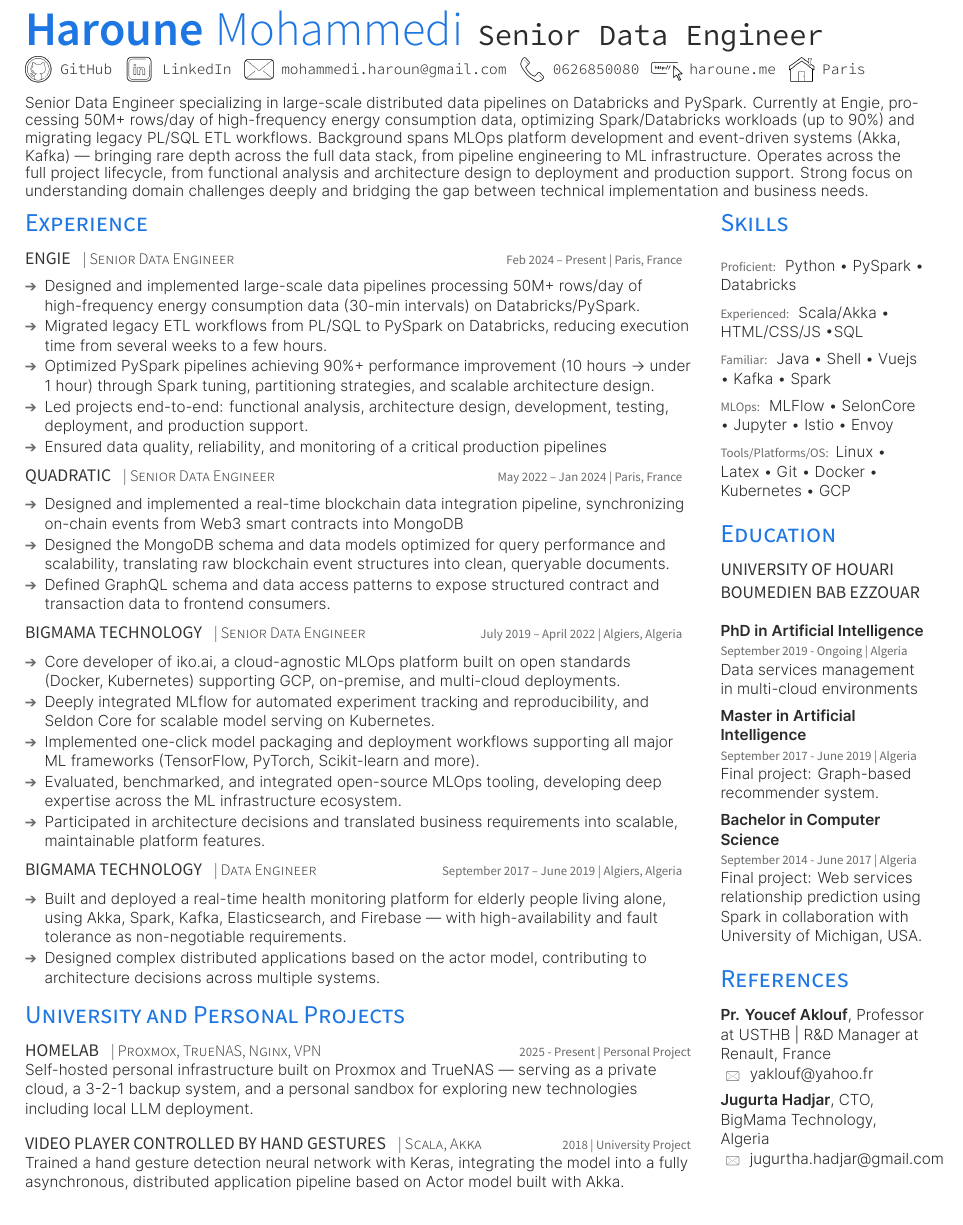
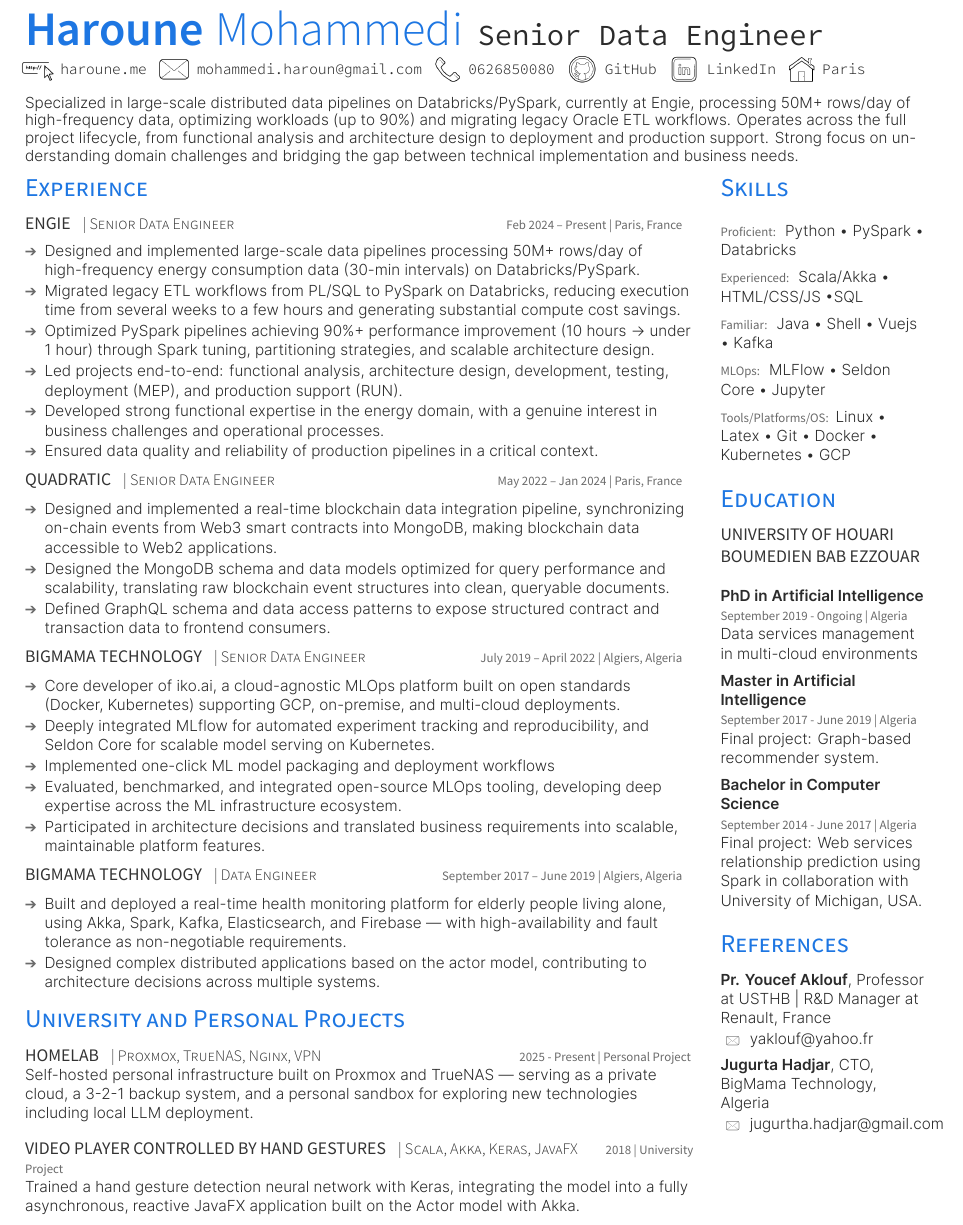
Before and after one commit to mohammedi-haroune/resume, a LaTeX CV (haroune_mohammedi_resume.tex): part of the page, cut so that both start at the same text. The pictures show the PDF file haroune_mohammedi_resume.pdf that the author committed with the source.

Commit message:
refactor: consolidate resume wording and prune dead commented alternates
Merged the best phrasing from active and commented variants across all
sections, fixed grammar/typos (SelonCore -> Seldon Core, fixed singular
"a critical production pipelines"), and deleted redundant rephrasing
comments while keeping intentionally removed sections (IB-Network, NLP,
Awards, Coursework, alt references) commented for future reuse.

Co-Authored-By: Claude Opus 4.7 <noreply@anthropic.com>

```diff
--- a/haroune_mohammedi_resume.tex
+++ b/haroune_mohammedi_resume.tex
@@ -60,27 +60,10 @@
 
 % \section{Introduction}
 \vspace{16pt}
-% Hello there! I'm Haroune, a Senior Data Engineer with a passion for building scalable data solutions.
-% With over 5 years of experience in the field, I have a proven track record of designing and implementing data pipelines
-% , optimizing database performance, and leveraging big data technologies to drive business insights. I thrive in collaborative environments and am always eager to learn and adapt to new challenges in the ever-evolving world of data engineering.
 
-% LinkedIn version
+%Senior Data Engineer
+Specialized in large-scale distributed data pipelines on Databricks/PySpark, currently at Engie, processing 50M+ rows/day of high-frequency data, optimizing workloads (up to 90\%) and migrating legacy Oracle ETL workflows. Operates across the full project lifecycle, from functional analysis and architecture design to deployment and production support. Strong focus on understanding domain challenges and bridging the gap between technical implementation and business needs.
 
-% I’m a Senior Data Engineer and Software Engineer with experience building large-scale data systems.
-
-% At ENGIE, I design and implement Big Data pipelines processing high-frequency energy consumption data using Databricks and PySpark. I aslo migrated legacy PL/SQL ETL workflows to distributed Spark jobs in Databricks, reducing execution times from weeks to hours and significantly optimizing compute costs. I tend to work across the full project lifecycle: from functional analysis and architecture design to deployment (MEP) and production support (RUN).
-
-% Before that, I was one of the core developers of an MLOps platform and developed a strong business-oriented mindset. I enjoy understanding domain challenges deeply and bridging the gap between technical implementation and business needs.
-
-% My background also includes Data Engineering with Scala, Akka, and Kafka, and I’m comfortable working in distributed and event-driven systems.
-
-% I’m particularly motivated by solving real-world problems at scale. I’m open to working with technologies I already master or exploring new ecosystems (especially Rust or Go), as long as the impact is meaningful and the environment encourages technical excellence.
-
-% Claude version
-
-Senior Data Engineer specializing in large-scale distributed data pipelines on Databricks and PySpark. Currently at Engie, processing 50M+ rows/day of high-frequency energy consumption data, optimizing Spark/Databricks workloads (up to 90\%) and migrating legacy PL/SQL ETL workflows. Background spans MLOps platform development and event-driven systems (Akka, Kafka) — bringing rare depth across the full data stack, from pipeline engineering to ML infrastructure. Operates across the full project lifecycle, from functional analysis and architecture design to deployment and production support. Strong focus on understanding domain challenges deeply and bridging the gap between technical implementation and business needs.
-
-% — bringing rare depth across the full data stack, from pipeline engineering to ML infrastructure. Strong focus on performance, reliability, and production impact.
 \vspace{-6pt}
 
 % \namesection{Firstname}{Lastname}{Full Stack Software Engineer}{\contactline{\href{https://www.mazumder.me}{mazumder.me}}{\href{https://www.github.com/sansquoi}{sansquoi}}{\href{https://www.linkedin.com/mazumders}{mazumders}}{\href{mailto:shubham.mazumder@gmail.com}{first.last@email.com}}{\href{tel:+1999999999}{9999999999}}}
@@ -110,20 +93,15 @@
 \sectionsep
 \item Designed and implemented large-scale data pipelines processing 50M+ rows/day of high-frequency energy consumption data (30-min intervals) on Databricks/PySpark.
 
-\item Migrated legacy ETL workflows from PL/SQL to PySpark on Databricks, reducing execution time from several weeks to a few hours.
+\item Migrated legacy ETL workflows from PL/SQL to PySpark on Databricks, reducing execution time from several weeks to a few hours and generating substantial compute cost savings.
 
 \item Optimized PySpark pipelines achieving 90\%+ performance improvement (10 hours → under 1 hour) through Spark tuning, partitioning strategies, and scalable architecture design.
 
-\item Led projects end-to-end: functional analysis, architecture design, development, testing, deployment, and production support.
+\item Led projects end-to-end: functional analysis, architecture design, development, testing, deployment (MEP), and production support (RUN).
 
-\item Ensured data quality, reliability, and monitoring of a critical production pipelines% in a critical energy infrastructure context.
-% \item  Designed and implemented large-scale data pipelines processing energy consumption data at 30-minute frequency, handling high-volume datasets in a Big Data environment (Databricks, PySpark).
-% \item Migrated legacy ETL workflows from PL/SQL to PySpark on Databricks, reducing execution time from several weeks to a few hours and generating substantial compute cost savings.
-% \item Optimized distributed data processing through Spark performance tuning, partitioning strategies, and scalable architecture design.
-% \item Led projects end-to-end: requirements analysis, architecture design, development, testing, deployment (MEP), and production support (RUN).
-% \item Developed strong functional expertise in the energy domain, with a genuine interest in business challenges and operational processes.
-% \item Ensured data quality, reliability, monitoring, and continuous improvement of production
-% pipelines.
+\item Developed strong functional expertise in the energy domain, with a genuine interest in business challenges and operational processes.
+
+\item Ensured data quality and reliability of production pipelines in a critical context.
 \end{tightemize}
 \sectionsep
 \sectionsep
@@ -138,11 +116,7 @@
 \vspace{5pt}
 \begin{tightemize}
 \sectionsep
-% \item Design and implement the backend of a Smart Contract App with Python.
-% \item Design the Mongodb database schema, the Graphql schema and queries.
-% \item Setup the integration tests environment, write unit/integration tests.
-\item Designed and implemented a real-time blockchain data integration pipeline, synchronizing on-chain events from Web3 smart contracts into MongoDB
-% , making blockchain data accessible to Web2 applications.
+\item Designed and implemented a real-time blockchain data integration pipeline, synchronizing on-chain events from Web3 smart contracts into MongoDB, making blockchain data accessible to Web2 applications.
 \item Designed the MongoDB schema and data models optimized for query performance and scalability, translating raw blockchain event structures into clean, queryable documents.
 \item Defined GraphQL schema and data access patterns to expose structured contract and transaction data to frontend consumers.
 % \item Built automated integration and unit test suites ensuring data integrity and pipeline reliability throughout the synchronization process.
@@ -160,22 +134,11 @@
 \vspace{5pt}
 \begin{tightemize}
 \sectionsep
-% \item Core developer of our MLOps platform https://iko.ai, worked on:
-% \item Core developer of our multi-cloud MLOps platform https://iko.ai to train, track, package, deploy, and monitor machine learning models.
-% \begin{itemize}
-%     \item Automatically tracking machine learning experiments.
-%     \item One-click model packaging (Docker) and deployment (Kubernetes).
-%     % \item Backend development with Flask, focusing on extensibility and maintainability.
-% \end{itemize}
-% \item Analyze requirements, design and build software to solve the problem.
-% \item Compare open-source solutions, synthesize, and integrate the best solution.
-% % \item Acquire a business oriented perspective of Software Engineering and learn to put value ahead of implementation details.
-
 \item Core developer of iko.ai, a cloud-agnostic MLOps platform built on open standards (Docker, Kubernetes) supporting GCP, on-premise, and multi-cloud deployments.
 
 \item Deeply integrated MLflow for automated experiment tracking and reproducibility, and Seldon Core for scalable model serving on Kubernetes.
 
-\item Implemented one-click model packaging and deployment workflows supporting all major ML frameworks (TensorFlow, PyTorch, Scikit-learn and more).
+\item Implemented one-click ML model packaging and deployment workflows % supporting all major ML frameworks (TensorFlow, PyTorch, Scikit-learn and more).
 
 \item Evaluated, benchmarked, and integrated open-source MLOps tooling, developing deep expertise across the ML infrastructure ecosystem.
 
@@ -266,19 +212,11 @@
 % \sectionsep
 
 \runsubsection{Video player controlled by hand gestures}
-\descript{| Scala, Akka}
+\descript{| Scala, Akka, Keras, JavaFX}
 \hfill
 \location{2018 | University Project}
-% \hspace{10pt}
-% \begin{tightemize}
-% \sectionsep
-% \item Asynchronous and reactive JavaFx based app.
-% \item Actor model architecture using Akka and Akka remote.
 
-% \item Hand gesture detection neural network model trained with Keras.
-Trained a hand gesture detection neural network with Keras, integrating the model into a fully asynchronous, distributed application pipeline based on Actor model built with  Akka.
-
-% \end{tightemize}
+Trained a hand gesture detection neural network with Keras, integrating the model into a fully asynchronous, reactive JavaFX application built on the Actor model with Akka.
 %%%%%%%%%%%%%%%%%%%%%%%%%%%%%%%%%%%%%%
 %     AWARDS
 %%%%%%%%%%%%%%%%%%%%%%%%%%%%%%%%%%%%%%
@@ -315,7 +253,7 @@
 \sectionsep
 
 \location{Familiar:}
-Java \textbullet{}  Shell \textbullet{} Vuejs \textbullet{} Kafka \textbullet{} Spark \\
+Java \textbullet{}  Shell \textbullet{} Vuejs \textbullet{} Kafka \\
 \sectionsep
 
 % \subsection{Libraries/Frameworks}
@@ -324,7 +262,7 @@
 % \sectionsep
 
 \location{MLOps:}
-MLFlow \textbullet{} SelonCore \textbullet{} Jupyter \textbullet{} Istio \textbullet{} Envoy \\
+MLFlow \textbullet{} Seldon Core \textbullet{} Jupyter \\
 \sectionsep
 
 \location{Tools/Platforms/OS:}
```
Also changed, not shown: haroune_mohammedi_resume.pdf, haroune_mohammedi_resume.tex (19 more changed lines).
